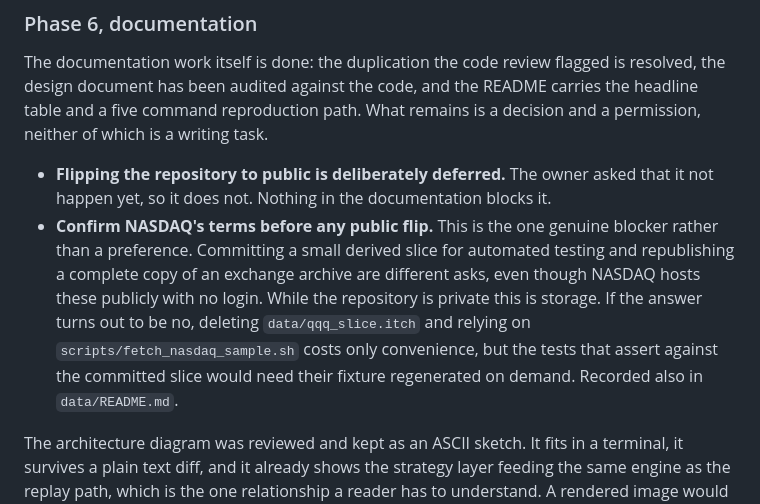
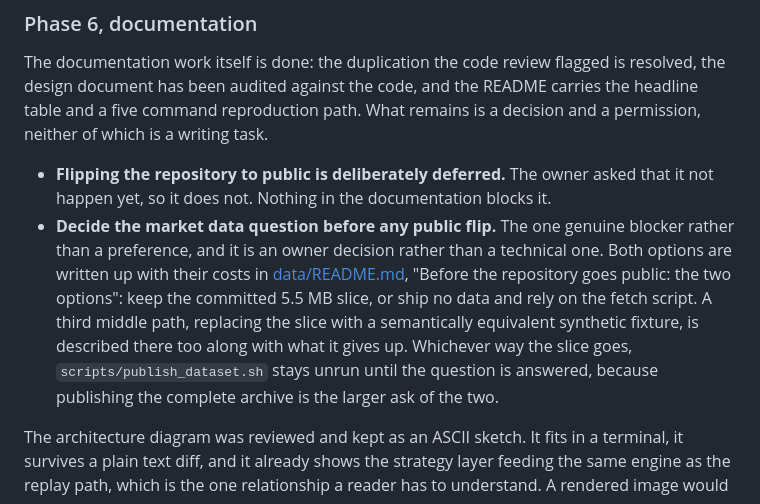
Before and after one commit to Akash001uts/orderbook, a Markdown page: ROADMAP.md, the part around the change. GitHub-like rendering.

```diff
--- a/ROADMAP.md
+++ b/ROADMAP.md
@@ -122,14 +122,16 @@ a permission, neither of which is a writing task.
 
 - **Flipping the repository to public is deliberately deferred.** The owner asked
   that it not happen yet, so it does not. Nothing in the documentation blocks it.
-- **Confirm NASDAQ's terms before any public flip.** This is the one genuine
-  blocker rather than a preference. Committing a small derived slice for automated
-  testing and republishing a complete copy of an exchange archive are different
-  asks, even though NASDAQ hosts these publicly with no login. While the repository
-  is private this is storage. If the answer turns out to be no, deleting
-  `data/qqq_slice.itch` and relying on `scripts/fetch_nasdaq_sample.sh` costs only
-  convenience, but the tests that assert against the committed slice would need
-  their fixture regenerated on demand. Recorded also in `data/README.md`.
+- **Decide the market data question before any public flip.** The one genuine
+  blocker rather than a preference, and it is an owner decision rather than a
+  technical one. Both options are written up with their costs in
+  [data/README.md](data/README.md), "Before the repository goes public: the two
+  options": keep the committed 5.5 MB slice, or ship no data and rely on the fetch
+  script. A third middle path, replacing the slice with a semantically equivalent
+  synthetic fixture, is described there too along with what it gives up. Whichever
+  way the slice goes, `scripts/publish_dataset.sh` stays unrun until the question
+  is answered, because publishing the complete archive is the larger ask of the
+  two.
 
 The architecture diagram was reviewed and kept as an ASCII sketch. It fits in a
 terminal, it survives a plain text diff, and it already shows the strategy layer
```
Also changed, not shown: data/README.md (+56 -6 lines).
